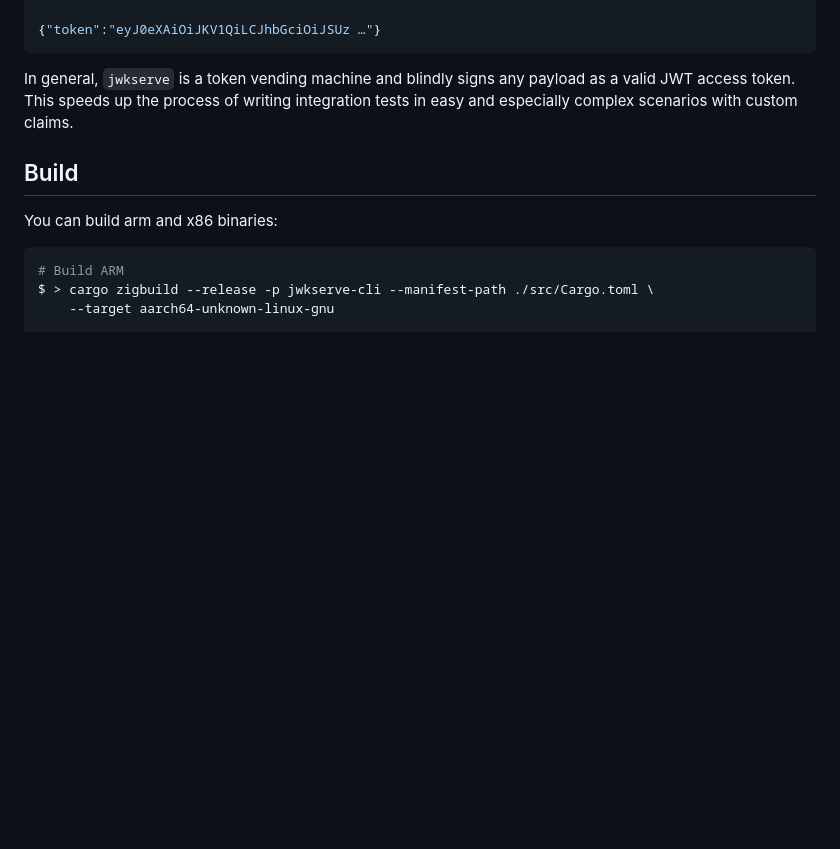
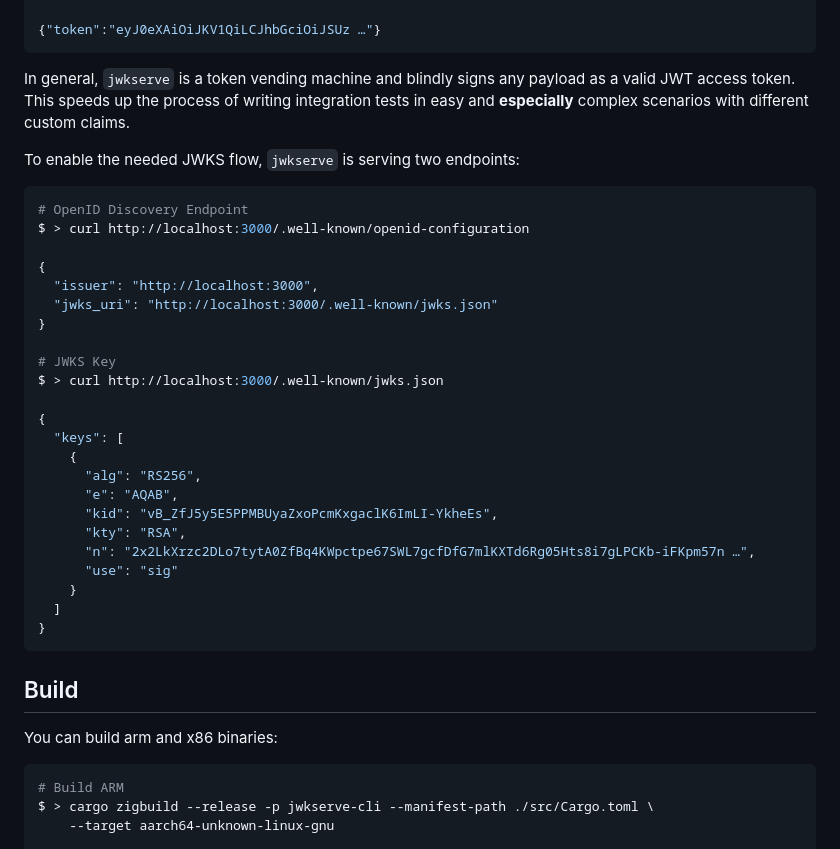
Before and after one commit to sbstjn/jwkserve, a Markdown page: README.md, the part around the change. GitHub-like rendering; blank space fills up the shorter version.

Commit message:
docs: update README.md

````diff
--- a/README.md
+++ b/README.md
@@ -58,7 +58,35 @@ $ > curl -X POST http://localhost:3000/sign \
 {"token":"eyJ0eXAiOiJKV1QiLCJhbGciOiJSUz …"}
 ```
 
-In general, `jwkserve` is a token vending machine and blindly signs any payload as a valid JWT access token. This speeds up the process of writing integration tests in easy and especially complex scenarios with custom claims.
+In general, `jwkserve` is a token vending machine and blindly signs any payload as a valid JWT access token. This speeds up the process of writing integration tests in easy and __especially__ complex scenarios with different custom claims.
+
+To enable the needed JWKS flow, `jwkserve` is serving two endpoints:
+
+```bash
+# OpenID Discovery Endpoint
+$ > curl http://localhost:3000/.well-known/openid-configuration
+
+{
+  "issuer": "http://localhost:3000",
+  "jwks_uri": "http://localhost:3000/.well-known/jwks.json"
+}
+
+# JWKS Key
+$ > curl http://localhost:3000/.well-known/jwks.json
+
+{
+  "keys": [
+    {
+      "alg": "RS256",
+      "e": "AQAB",
+      "kid": "vB_ZfJ5y5E5PPMBUyaZxoPcmKxgaclK6ImLI-YkheEs",
+      "kty": "RSA",
+      "n": "2x2LkXrzc2DLo7tytA0ZfBq4KWpctpe67SWL7gcfDfG7mlKXTd6Rg05Hts8i7gLPCKb-iFKpm57n …",
+      "use": "sig"
+    }
+  ]
+}
+```
 
 ## Build
 
````
